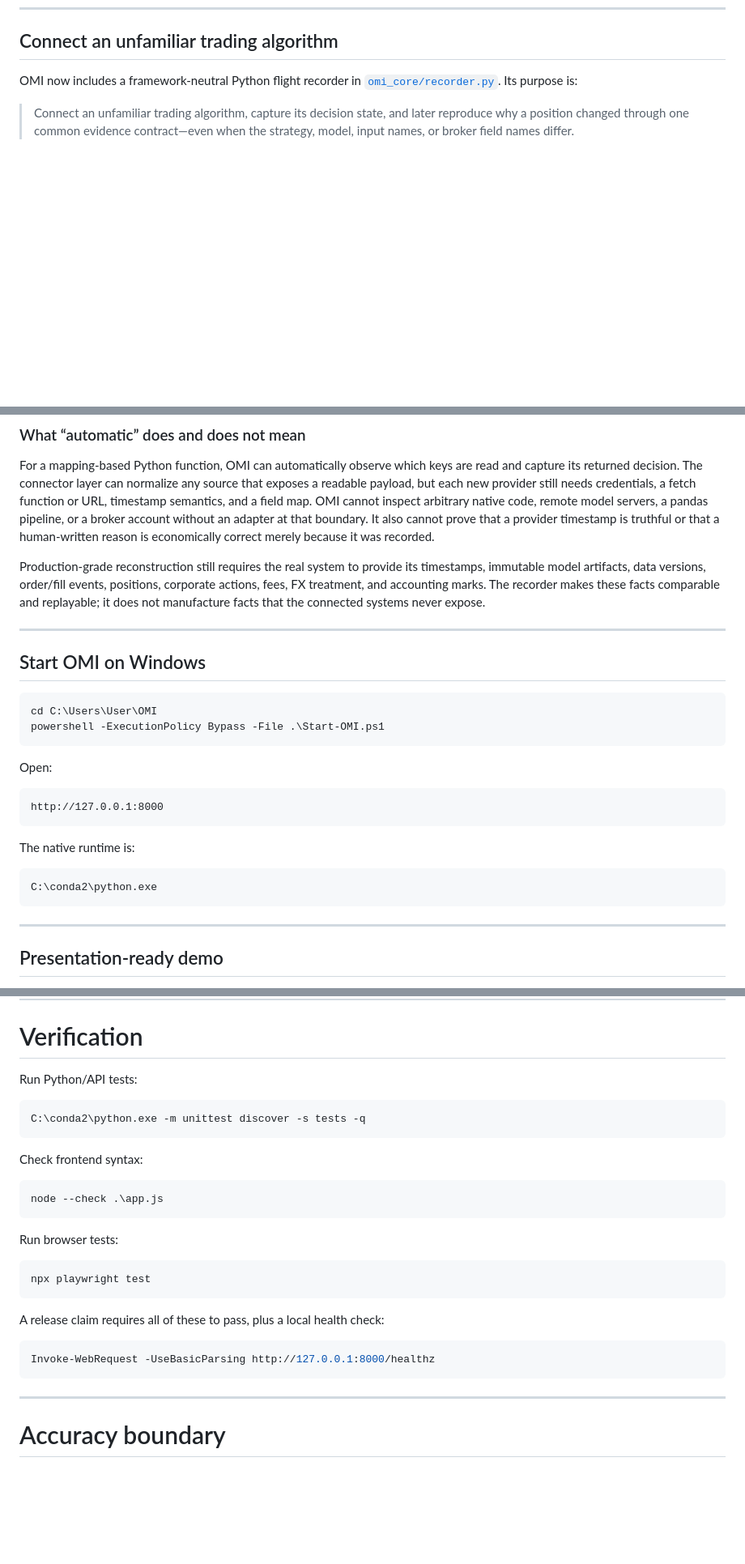
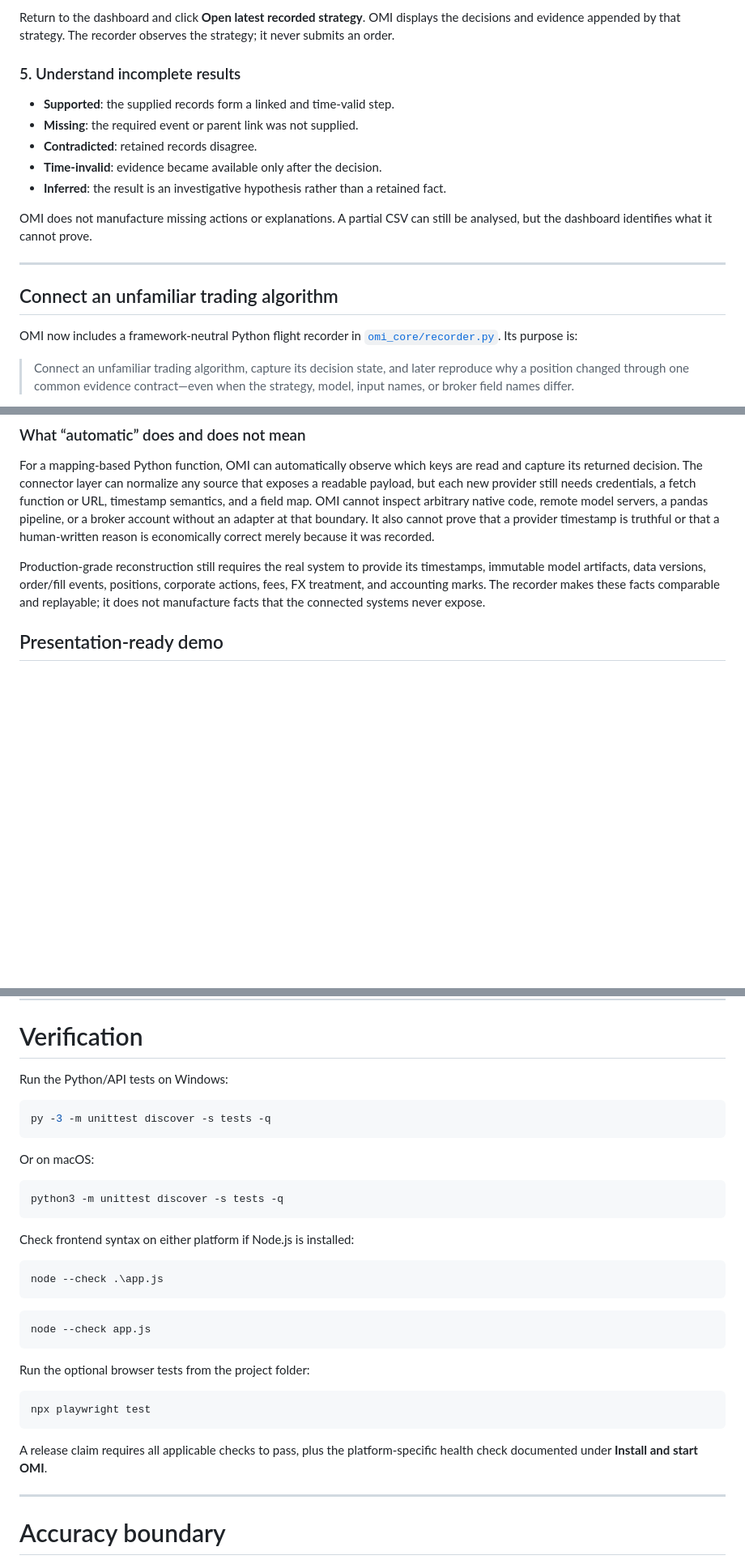
Before and after one commit to eyelens24/OMI, a Markdown page: README.md, 3 parts joined by grey strips. Shown at 81% size. GitHub-like rendering; blank space fills up the shorter version.

````diff
--- a/README.md
+++ b/README.md
@@ -59,3 +201,17 @@ The app binds to `127.0.0.1` and has no live-trading controls.
+Return to the dashboard and click **Open latest recorded strategy**. OMI displays the decisions and evidence appended by that strategy. The recorder observes the strategy; it never submits an order.
+
+### 5. Understand incomplete results
+
+- **Supported**: the supplied records form a linked and time-valid step.
+- **Missing**: the required event or parent link was not supplied.
+- **Contradicted**: retained records disagree.
+- **Time-invalid**: evidence became available only after the decision.
+- **Inferred**: the result is an investigative hypothesis rather than a retained fact.
+
+OMI does not manufacture missing actions or explanations. A partial CSV can still be analysed, but the dashboard identifies what it cannot prove.
+
+---
+
 ## Connect an unfamiliar trading algorithm
 
 OMI now includes a framework-neutral Python flight recorder in [`omi_core/recorder.py`](omi_core/recorder.py). Its purpose is:
@@ -291,29 +447,6 @@ To support another API, subclass `EvidenceConnector` and implement its single `r
 For a mapping-based Python function, OMI can automatically observe which keys are read and capture its returned decision. The connector layer can normalize any source that exposes a readable payload, but each new provider still needs credentials, a fetch function or URL, timestamp semantics, and a field map. OMI cannot inspect arbitrary native code, remote model servers, a pandas pipeline, or a broker account without an adapter at that boundary. It also cannot prove that a provider timestamp is truthful or that a human-written reason is economically correct merely because it was recorded.
 
 Production-grade reconstruction still requires the real system to provide its timestamps, immutable model artifacts, data versions, order/fill events, positions, corporate actions, fees, FX treatment, and accounting marks. The recorder makes these facts comparable and replayable; it does not manufacture facts that the connected systems never expose.
-
----
-
-## Start OMI on Windows
-
-```powershell
-cd C:\Users\User\OMI
-powershell -ExecutionPolicy Bypass -File .\Start-OMI.ps1
-```
-
-Open:
-
-```text
-http://127.0.0.1:8000
-```
-
-The native runtime is:
-
-```text
-C:\conda2\python.exe
-```
-
----
 
 ## Presentation-ready demo
 
@@ -692,29 +825,35 @@ Still required for production integrations:
 
 # Verification
 
-Run Python/API tests:
+Run the Python/API tests on Windows:
 
 ```powershell
-C:\conda2\python.exe -m unittest discover -s tests -q
+py -3 -m unittest discover -s tests -q
 ```
 
-Check frontend syntax:
+Or on macOS:
+
+```bash
+python3 -m unittest discover -s tests -q
+```
+
+Check frontend syntax on either platform if Node.js is installed:
 
 ```powershell
 node --check .\app.js
 ```
 
-Run browser tests:
+```bash
+node --check app.js
+```
 
-```powershell
+Run the optional browser tests from the project folder:
+
+```text
 npx playwright test
 ```
 
-A release claim requires all of these to pass, plus a local health check:
-
-```powershell
-Invoke-WebRequest -UseBasicParsing http://127.0.0.1:8000/healthz
-```
+A release claim requires all applicable checks to pass, plus the platform-specific health check documented under **Install and start OMI**.
 
 ---
 
````
Also changed, not shown: other parts of README.md (+144 -2 lines).
